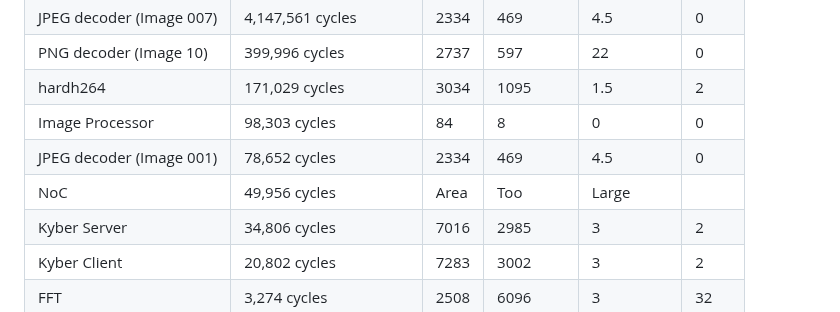
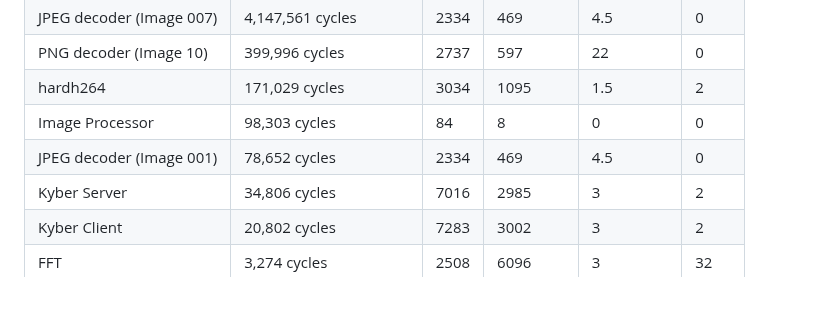
Before and after one commit to aamalik3/Benchmarks, a Markdown page: README.md, the part around the change. GitHub-like rendering.

```diff
--- a/README.md
+++ b/README.md
@@ -17,7 +17,6 @@ The benchmarks are divided into two main categories
 | hardh264 | 171,029 cycles | 3034 | 1095 | 1.5 | 2 |
 | Image Processor | 98,303 cycles | 84 | 8 | 0 | 0 |
 | JPEG decoder (Image 001) | 78,652 cycles | 2334 | 469 | 4.5 | 0 |
-| NoC | 49,956 cycles | Area | Too | Large | |
 | Kyber Server | 34,806 cycles | 7016 | 2985 | 3 | 2 |
 | Kyber Client | 20,802 cycles | 7283 | 3002 | 3 | 2 |
 | FFT | 3,274 cycles | 2508 | 6096 | 3 | 32 |
```
